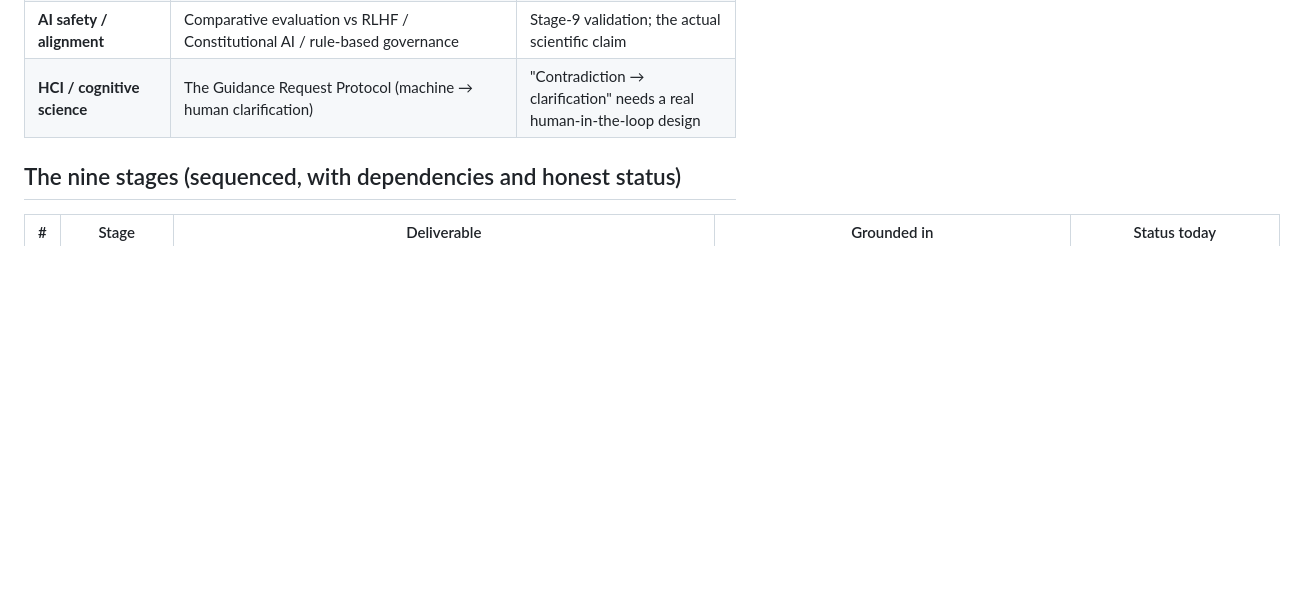
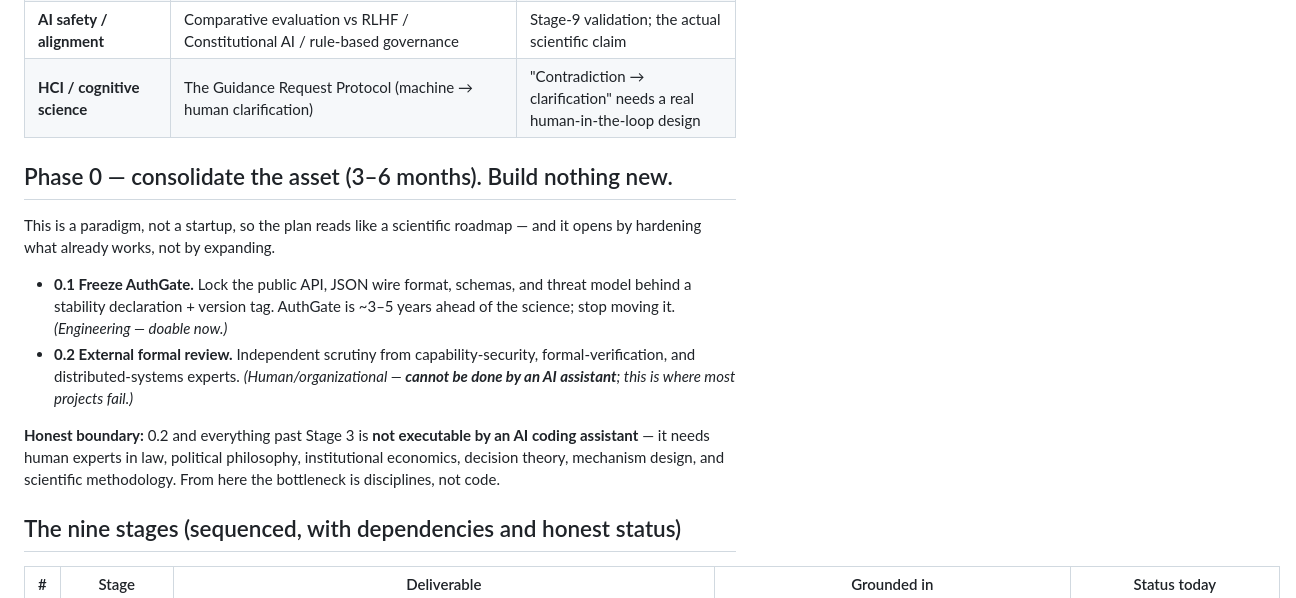
Before and after one commit to Aliipou/freedom-decision-kernel, a Markdown page: PROGRAM.md, the part around one of its changes. GitHub-like rendering; blank space fills up the shorter version.

```diff
--- a/PROGRAM.md
+++ b/PROGRAM.md
@@ -37,6 +37,23 @@ parallelism. The tracks below are how a real team would be organized.
 | **AI safety / alignment** | Comparative evaluation vs RLHF / Constitutional AI / rule-based governance | Stage-9 validation; the actual scientific claim |
 | **HCI / cognitive science** | The Guidance Request Protocol (machine → human clarification) | "Contradiction → clarification" needs a real human-in-the-loop design |
 
+## Phase 0 — consolidate the asset (3–6 months). Build nothing new.
+
+This is a paradigm, not a startup, so the plan reads like a scientific roadmap —
+and it opens by hardening what already works, not by expanding.
+
+- **0.1 Freeze AuthGate.** Lock the public API, JSON wire format, schemas, and
+  threat model behind a stability declaration + version tag. AuthGate is ~3–5
+  years ahead of the science; stop moving it. *(Engineering — doable now.)*
+- **0.2 External formal review.** Independent scrutiny from capability-security,
+  formal-verification, and distributed-systems experts. *(Human/organizational —
+  **cannot be done by an AI assistant**; this is where most projects fail.)*
+
+**Honest boundary:** 0.2 and everything past Stage 3 is **not executable by an
+AI coding assistant** — it needs human experts in law, political philosophy,
+institutional economics, decision theory, mechanism design, and scientific
+methodology. From here the bottleneck is disciplines, not code.
+
 ## The nine stages (sequenced, with dependencies and honest status)
 
 | # | Stage | Deliverable | Grounded in | Status today |
```
Also changed, not shown: other parts of PROGRAM.md (+14 -0 lines).
